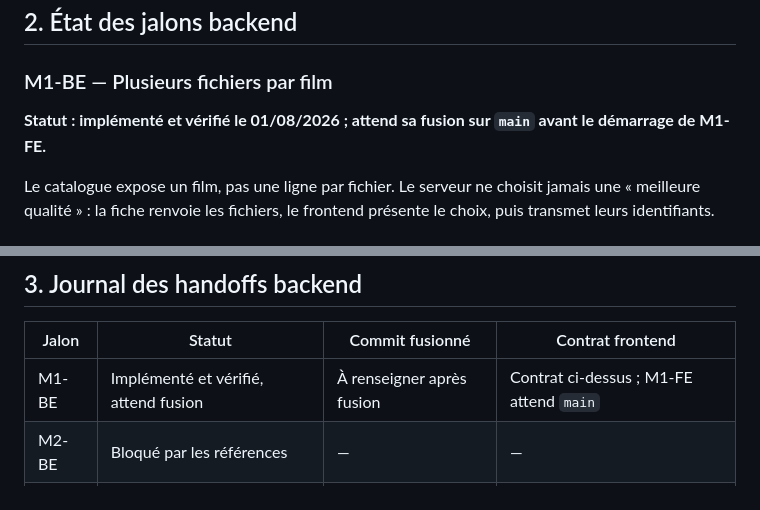
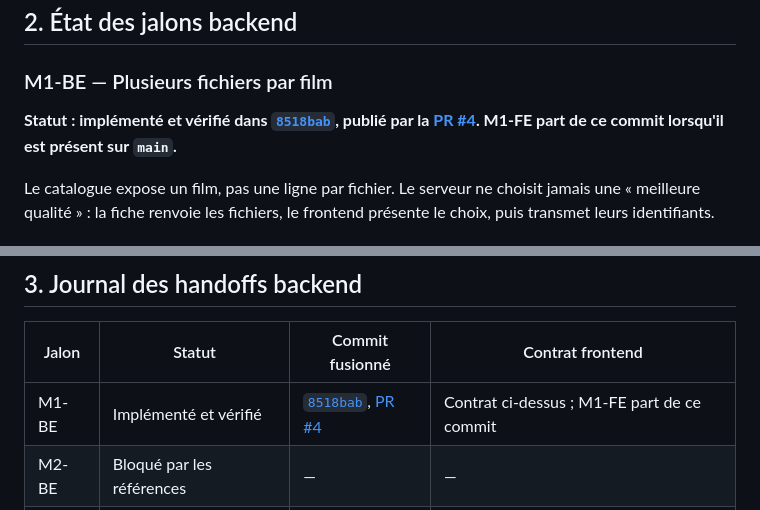
Before and after one commit to Benitoow/theia-media, a Markdown page: docs/theia-v2-backend.md, 2 parts joined by grey strips. GitHub-like rendering.

Commit message:
docs: record M1 backend handoff

```diff
--- a/docs/theia-v2-backend.md
+++ b/docs/theia-v2-backend.md
@@ -27,8 +27,10 @@ ce fichier, `theia-v2-frontend.md` et `DECISIONS.md` dans le même commit.
 
 ### M1-BE — Plusieurs fichiers par film
 
-**Statut : implémenté et vérifié le 01/08/2026 ; attend sa fusion sur `main`
-avant le démarrage de M1-FE.**
+**Statut : implémenté et vérifié dans
+[`8518bab`](https://github.com/Benitoow/theia-media/commit/8518bab69a84a0f1a5073a16694e4efd52b0a02e),
+publié par la [PR #4](https://github.com/Benitoow/theia-media/pull/4). M1-FE
+part de ce commit lorsqu'il est présent sur `main`.**
 
 Le catalogue expose un film, pas une ligne par fichier. Le serveur ne choisit
 jamais une « meilleure qualité » : la fiche renvoie les fichiers, le frontend
@@ -333,7 +335,7 @@ cibles de compilation existantes.
 
 | Jalon | Statut | Commit fusionné | Contrat frontend |
 |---|---|---|---|
-| M1-BE | Implémenté et vérifié, attend fusion | À renseigner après fusion | Contrat ci-dessus ; M1-FE attend `main` |
+| M1-BE | Implémenté et vérifié | [`8518bab`](https://github.com/Benitoow/theia-media/commit/8518bab69a84a0f1a5073a16694e4efd52b0a02e), [PR #4](https://github.com/Benitoow/theia-media/pull/4) | Contrat ci-dessus ; M1-FE part de ce commit |
 | M2-BE | Bloqué par les références | — | — |
 | M3-BE | Backlog | — | — |
 | M4-BE | Bloqué par la sécurité | — | — |
```
Also changed, not shown: docs/theia-v2-frontend.md (+4 -2 lines), docs/theia-v2-roadmap.md (+1 -1 lines).
